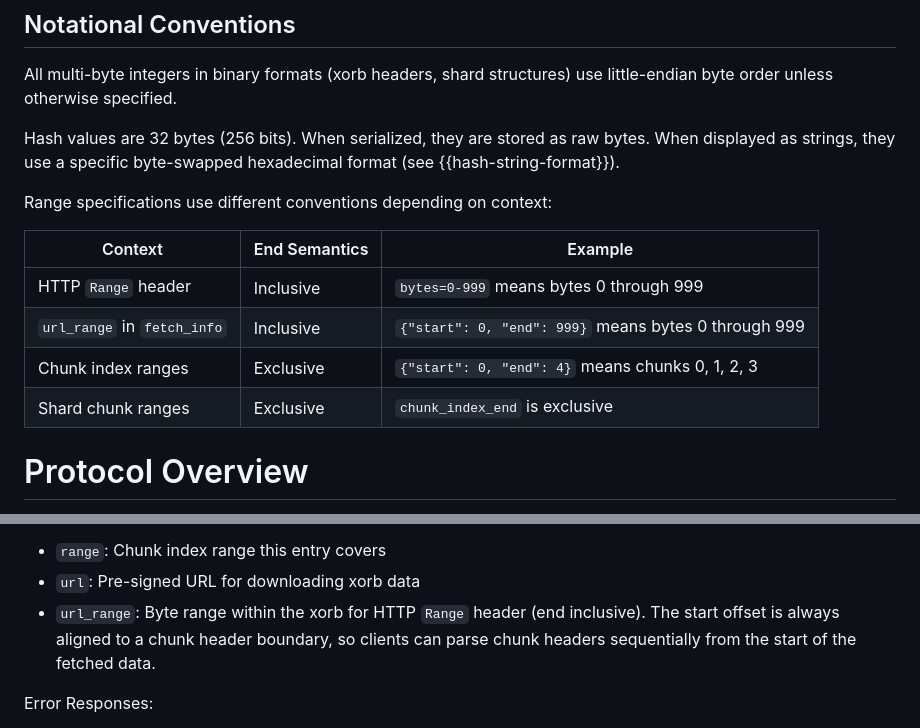
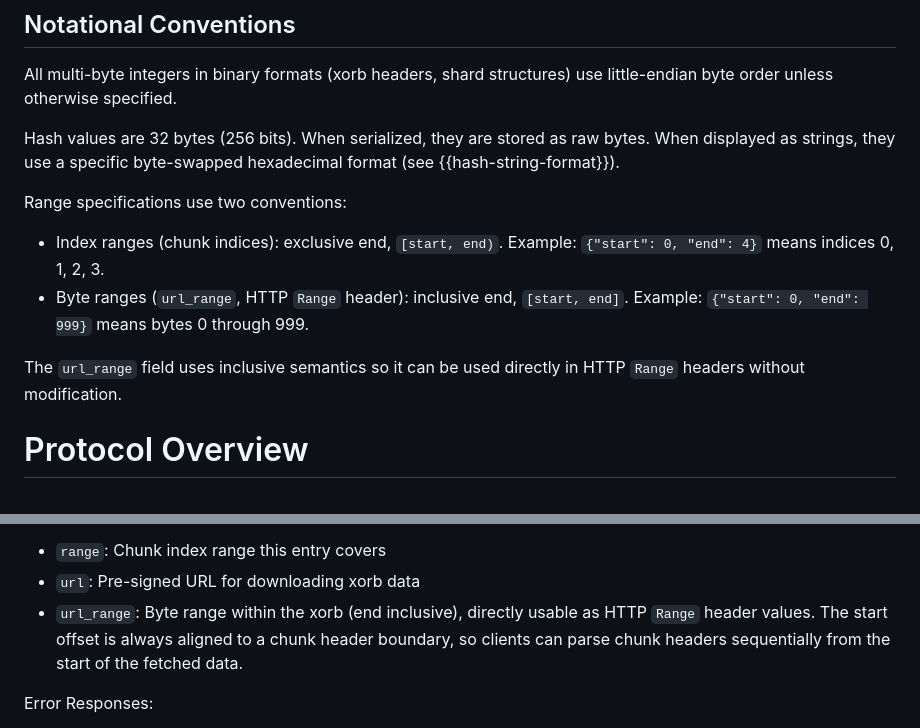
Before and after one commit to jedisct1/draft-denis-xet, a Markdown page: draft-denis-xet.md, 2 parts joined by grey strips. Drawn GitHub-style.

Commit message:
Try to clarify the range conventions

```diff
--- a/draft-denis-xet.md
+++ b/draft-denis-xet.md
@@ -130,14 +130,12 @@ Hash values are 32 bytes (256 bits).
 When serialized, they are stored as raw bytes.
 When displayed as strings, they use a specific byte-swapped hexadecimal format (see {{hash-string-format}}).
 
-Range specifications use different conventions depending on context:
-
-| Context                     | End Semantics | Example                                              |
-| --------------------------- | ------------- | ---------------------------------------------------- |
-| HTTP `Range` header         | Inclusive     | `bytes=0-999` means bytes 0 through 999              |
-| `url_range` in `fetch_info` | Inclusive     | `{"start": 0, "end": 999}` means bytes 0 through 999 |
-| Chunk index ranges          | Exclusive     | `{"start": 0, "end": 4}` means chunks 0, 1, 2, 3     |
-| Shard chunk ranges          | Exclusive     | `chunk_index_end` is exclusive                       |
+Range specifications use two conventions:
+
+- Index ranges (chunk indices): exclusive end, `[start, end)`. Example: `{"start": 0, "end": 4}` means indices 0, 1, 2, 3.
+- Byte ranges (`url_range`, HTTP `Range` header): inclusive end, `[start, end]`. Example: `{"start": 0, "end": 999}` means bytes 0 through 999.
+
+The `url_range` field uses inclusive semantics so it can be used directly in HTTP `Range` headers without modification.
 
 # Protocol Overview
 
@@ -1261,7 +1259,7 @@ Fetch Info Fields:
 
 - `range`: Chunk index range this entry covers
 - `url`: Pre-signed URL for downloading xorb data
-- `url_range`: Byte range within the xorb for HTTP `Range` header (end inclusive).
+- `url_range`: Byte range within the xorb (end inclusive), directly usable as HTTP `Range` header values.
   The start offset is always aligned to a chunk header boundary, so clients can parse chunk headers sequentially from the start of the fetched data.
 
 Error Responses:
```
